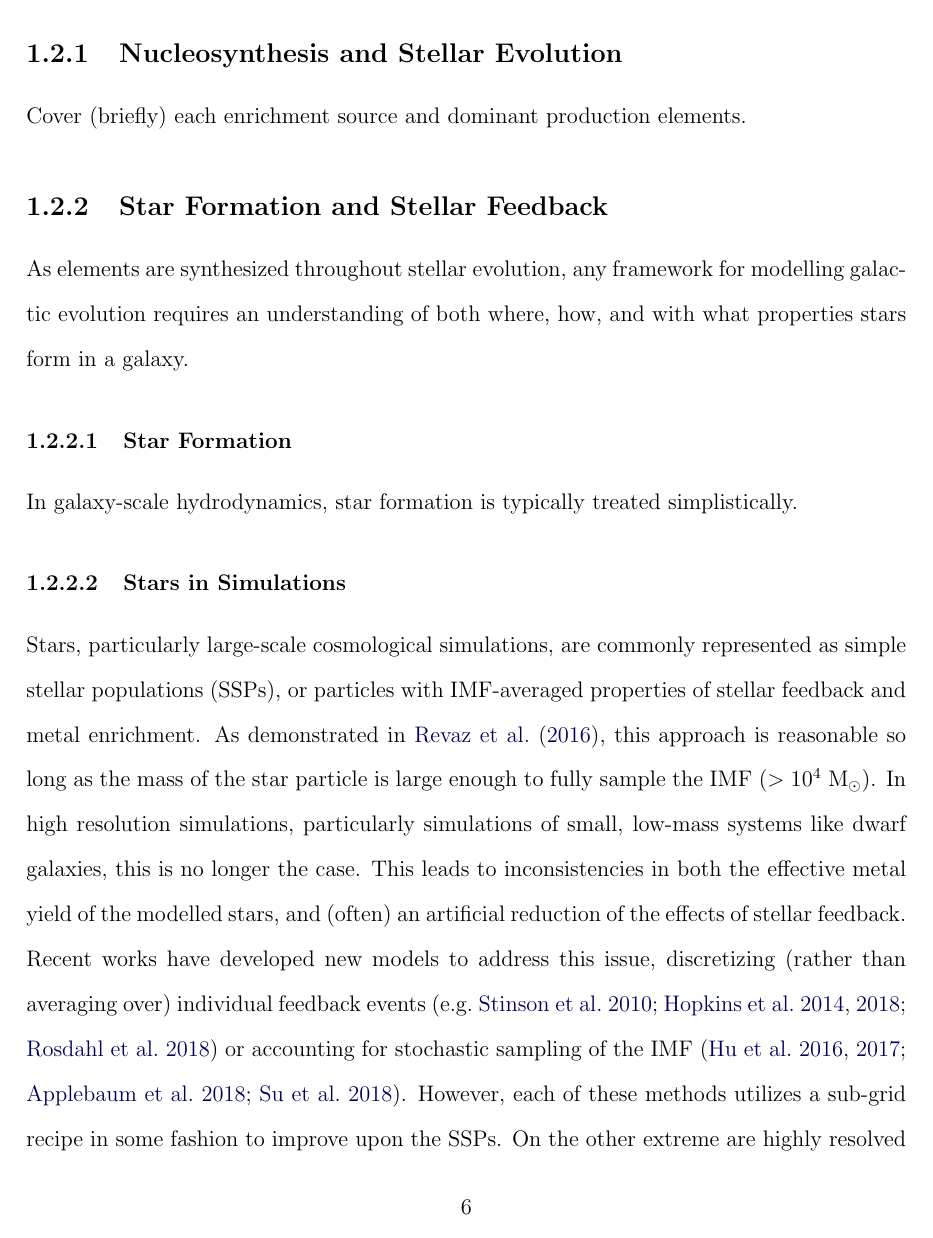
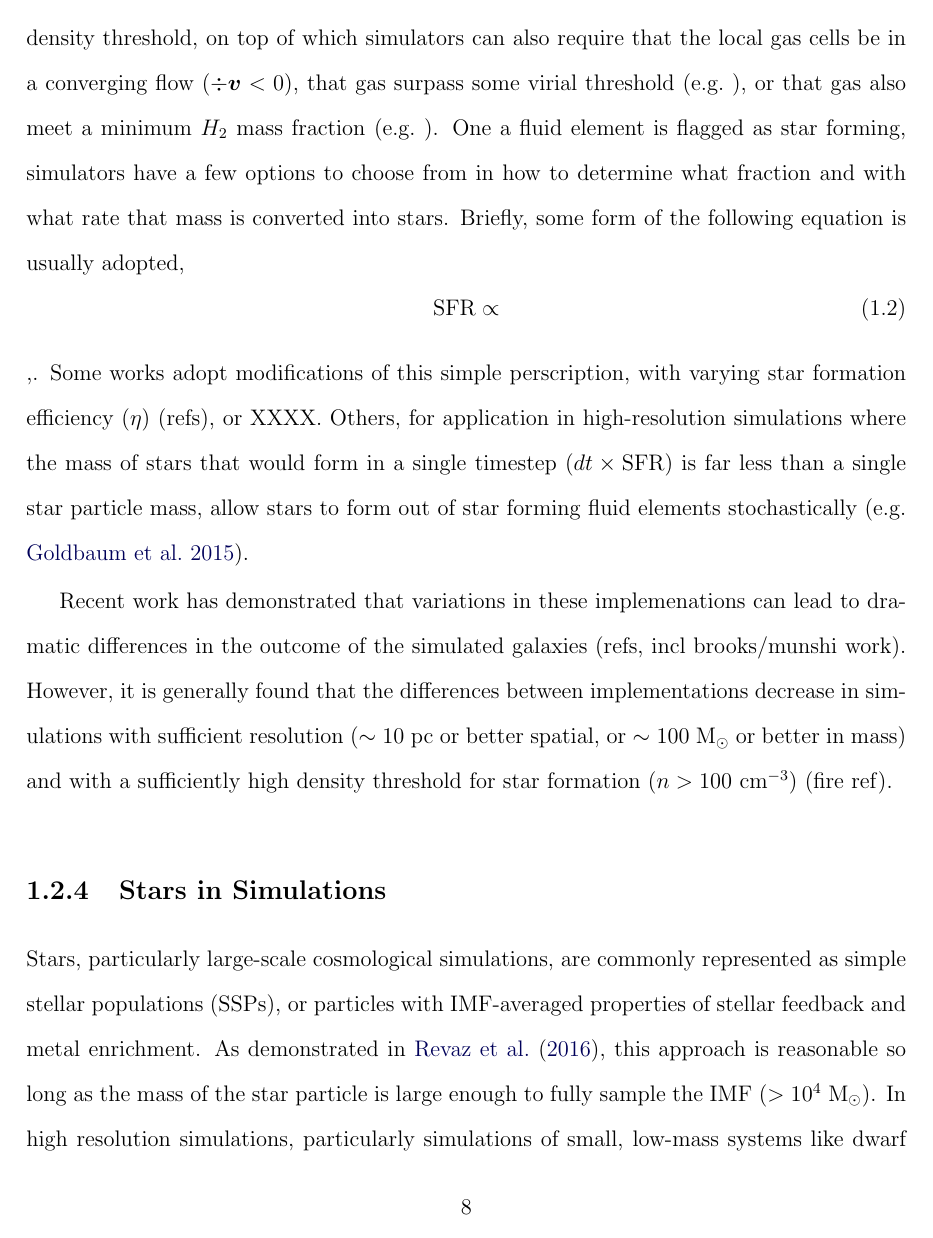
Before and after one commit to aemerick/Papers, a LaTeX thesis (thesis/thesis.tex, which reads thesis/chapters/ch_introduction.tex): page 25 of 170 before the commit and page 27 of 171 after it. Compiled offline with pdfLaTeX.

Commit message:
star formation, star particle section updates. radiation updates. moving hydro into new section. preface to ingredients of GE section

```diff
--- a/thesis/chapters/ch_introduction.tex
+++ b/thesis/chapters/ch_introduction.tex
@@ -57,20 +57 @@ Very broadly give a picture of galactic evolution, focusing in on the physics ne
 
-\subsection{Nucleosynthesis and Stellar Evolution}
-
-Cover (briefly) each enrichment source and dominant production elements.
-
-% maybe a section on our own galaxy
-
-\subsection{Star Formation and Stellar Feedback}\label{sec:section1}
-
-As elements are synthesized throughout stellar evolution, any framework for modelling galactic evolution requires an understanding of both where, how, and with what properties stars form in a galaxy.
-
-\subsubsection{Star Formation}
-
-In galaxy-scale hydrodynamics, star formation is typically treated simplistically.
-
-% maybe a section on each FB method? R
-
-\subsubsection{Stars in Simulations}
-
-Stars, particularly large-scale cosmological simulations, are commonly represented as simple stellar populations (SSPs), or particles with IMF-averaged properties of stellar feedback and metal enrichment. As demonstrated in \cite{Revaz2016}, this approach is reasonable so long as the mass of the star particle is large enough to fully sample the IMF ($> 10^{4}$~M$_{\odot}$). In high resolution simulations, particularly simulations of small, low-mass systems like dwarf galaxies, this is no longer the case. This leads to inconsistencies in both the effective metal yield of the modelled stars, and (often) an artificial reduction of the effects of stellar feedback. Recent works have developed new models to address this issue, discretizing (rather than averaging over) individual feedback events \citep[e.g.][]{MUGS2010,FIRE,Hopkins2018,Rosdahl2018} or accounting for stochastic sampling of the IMF \citep{Hu2016,Hu2017,Applebaum2018,Su2018}. However, each of these methods utilizes a sub-grid recipe in some fashion to improve upon the SSPs. On the other extreme are highly resolved simulations which model star formation with ``sink particles" \citep[see for example ][]{Krumholz2004,Federrath2010,GongOstriker2013,BleulerTeyssier2014,Sormani2017} that account for the gradual accretion of gas in the growth of a single star (or group of stars) and protostellar feedback. These recipes are often computationally expensive, however, restricting their use over long timescales (100's to 1000's of Myr or more) in galaxy-scale simulations.
@@ -105,0 +85,14 @@ In this Dissertation, we make use of the adaptive-mesh refinement (AMR) hydrodyn
+In galaxy-scale hydrodynamics, star formation is typically treated as a process that occurs by a sub-grid model, with an assumed rate and assumed efficiency, in fluid elements that surpass a variety of threshold conditions. Usually, simulators set these thresholds to fully encompass gas whose Jeans-length (and thus dynamical behavior) becomes unresolved according to the widely-used \cite{Truelove1997} criterion. Often, this means a simple mass or number density threshold, on top of which simulators can also require that the local gas cells be in a converging flow ($\div \bm{v} < 0$), that gas surpass some virial threshold \citep[e.g.][]{}, or that gas also meet a minimum $H_2$ mass fraction \citep[e.g.][]{}. One a fluid element is flagged as star forming, simulators have a few options to choose from in how to determine what fraction and with what rate that mass is converted into stars. Briefly, some form of the following equation is usually adopted,
+\begin{equation}
+\label{intro:eq:sfr}
+ \rm{SFR} \propto
+\end{equation}
+,. Some works adopt modifications of this simple perscription, with varying star formation efficiency ($\eta$) (refs), or XXXX. Others, for application in high-resolution simulations where the mass of stars that would form in a single timestep ($dt \times \rm{SFR}$) is far less than a single star particle mass, allow stars to form out of star forming fluid elements stochastically \citep[e.g.][]{Goldbaum2015}.
+
+Recent work has demonstrated that variations in these implemenations can lead to dramatic differences in the outcome of the simulated galaxies (refs, incl brooks/munshi work). However, it is generally found that the differences between implementations decrease in simulations with sufficient resolution ($\sim$ 10~pc or better spatial, or $\sim$ $100$ M$_{\odot}$ or better in mass) and with a sufficiently high density threshold for star formation ($n > 100$~cm$^{-3}$) (fire ref).
+
+% maybe a section on each FB method? R
+
+\subsection{Stars in Simulations} \label{intro:sec:stars}
+
+Stars, particularly large-scale cosmological simulations, are commonly represented as simple stellar populations (SSPs), or particles with IMF-averaged properties of stellar feedback and metal enrichment. As demonstrated in \cite{Revaz2016}, this approach is reasonable so long as the mass of the star particle is large enough to fully sample the IMF ($> 10^{4}$~M$_{\odot}$). In high resolution simulations, particularly simulations of small, low-mass systems like dwarf galaxies, this is no longer the case. This leads to inconsistencies in both the effective metal yield of the modelled stars, and (often) an artificial reduction of the effects of stellar feedback. Recent works have developed new models to address this issue, discretizing (rather than averaging over) individual feedback events \citep[e.g.][]{MUGS2010,FIRE,Hopkins2018,Rosdahl2018} or accounting for stochastic sampling of the IMF \citep{Hu2016,Hu2017,Applebaum2018,Su2018}. However, each of these methods utilizes a sub-grid recipe in some fashion to improve upon the SSPs. On the other extreme are highly resolved simulations which model star formation with ``sink particles" \citep[see for example ][]{Krumholz2004,Federrath2010,GongOstriker2013,BleulerTeyssier2014,Sormani2017} that account for the gradual accretion of gas in the growth of a single star (or group of stars) and protostellar feedback. These recipes are often computationally expensive, however, restricting their use over long timescales (100's to 1000's of Myr or more) in galaxy-scale simulations.
@@ -106,3 +121,4 @@ In this Dissertation, we make use of the adaptive-mesh refinement (AMR) hydrodyn
+\section{Structure of Dissertation}\label{intro:sec:structure}
 
 In this work we investigate the role of both stellar feedback and mixing in a multi-phase ISM in driving galactic chemical evolution. Using a novel method for following star formation and stellar feedabck in galaxy-scale hydrodynamics simulations, we provide significant insight into how individual metals from distinct nucleosynthetic sites enrich the ISM, how their abundances are set and imprinted upon newly formed stars, and how they are ejected from galaxies through galactic winds.
 
```
Also changed, not shown: thesis/chapters/ch_introduction.tex (56 more changed lines).
